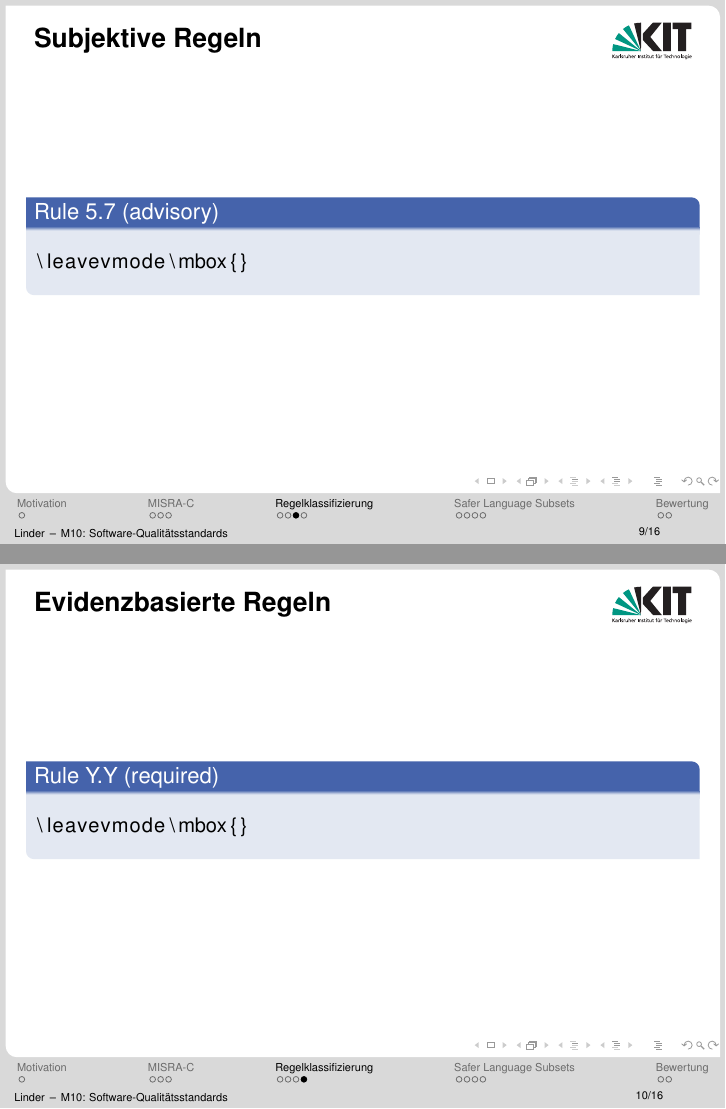
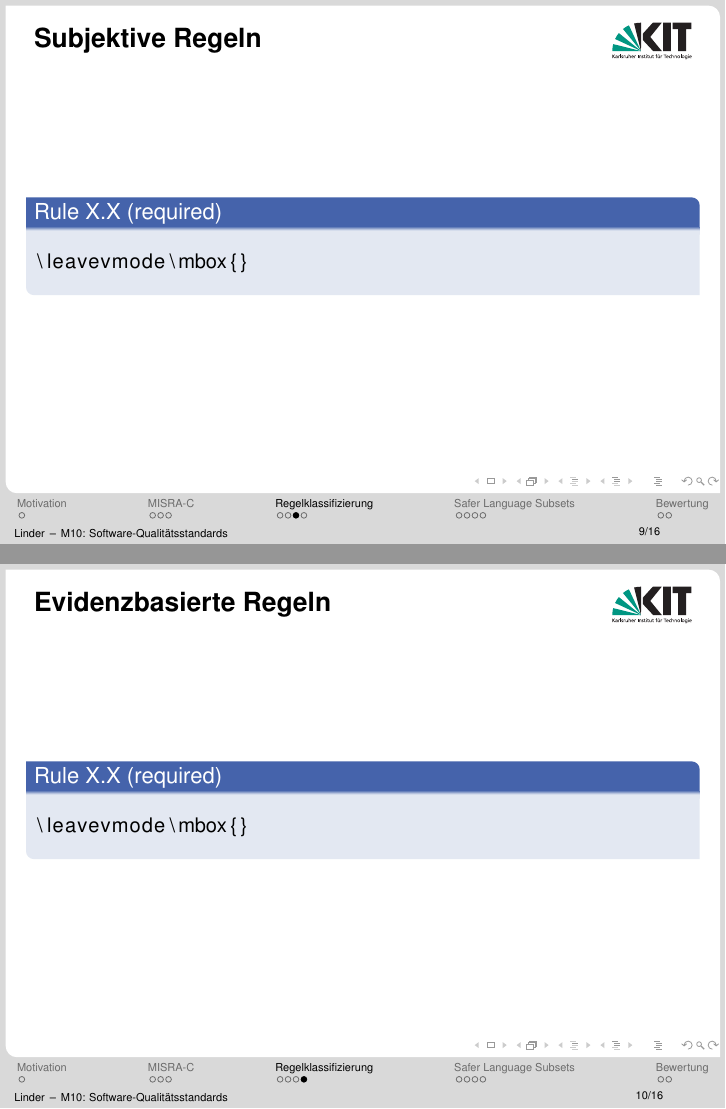
Before and after one commit to SeineEloquenz/prosem-sqs, LaTeX slides (src/pres.tex): pages 15 and 18 of 24, joined at a grey line. Compiled offline with pdfLaTeX.

Commit message:
Add more todos

```diff
--- a/src/pres.tex
+++ b/src/pres.tex
@@ -128,7 +128,7 @@
                 jedoch keine empirischen Daten besitzt, die diesen Ausschluss begründen
             \end{block}
             \pause
-            \begin{exampleblock}{Rule 5.7 (advisory)} %TODO FIND RULE
+            \begin{exampleblock}{Rule X.X (required)} %TODO FIND RULE
                 %TODO RULE HERE
             \end{exampleblock}
         }
@@ -153,7 +153,7 @@
             \end{exampleblock}
         }
         \only<3> {
-            \begin{exampleblock}{Rule Y.Y (required)}
+            \begin{exampleblock}{Rule X.X (required)} %TODO INSERT RULE NAME
                 \lstinputlisting{graphics/typb2.c}
             \end{exampleblock}
         }
```
Also changed, not shown: src/pres.tex (2 more changed lines).
